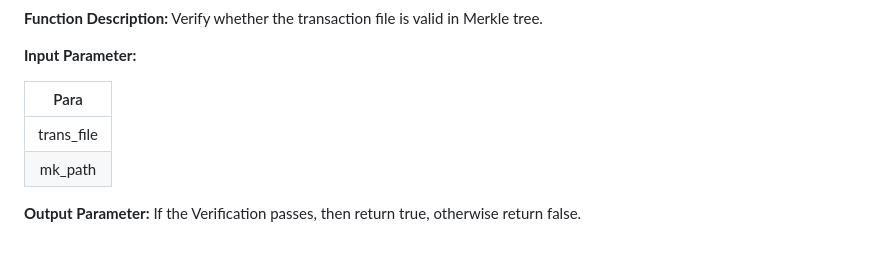
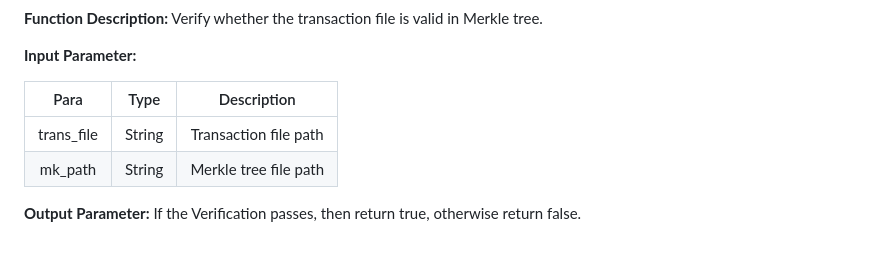
Before and after one commit to Steph666-bot/HackUST_ECNU, a Markdown page: README.md, the part around the change. Drawn GitHub-style.

```diff
--- a/README.md
+++ b/README.md
@@ -185,9 +185,9 @@ At this point, the project on successful, at this time we directly enter http://
 
 **Input Parameter:**
 
-|    Para    |
-| :--------: |
-| trans_file |
-|  mk_path   |
+|Para	|Type	|Description|
+|:-:|:-:|:-:|
+|trans_file	|String	|Transaction file path|
+|mk_path	|String	|Merkle tree file path|
 
 **Output Parameter:** If the Verification passes, then return true, otherwise return false.
```
